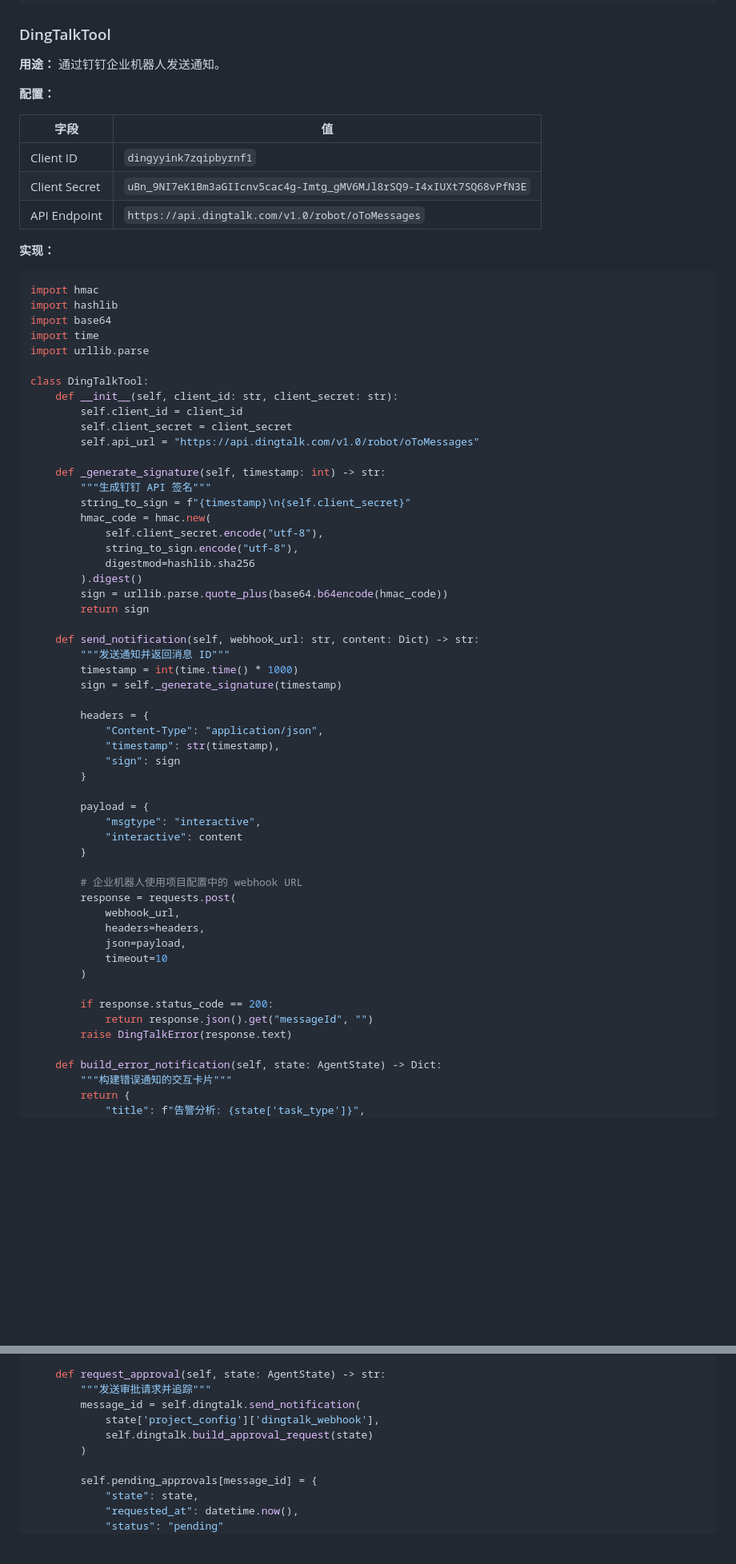
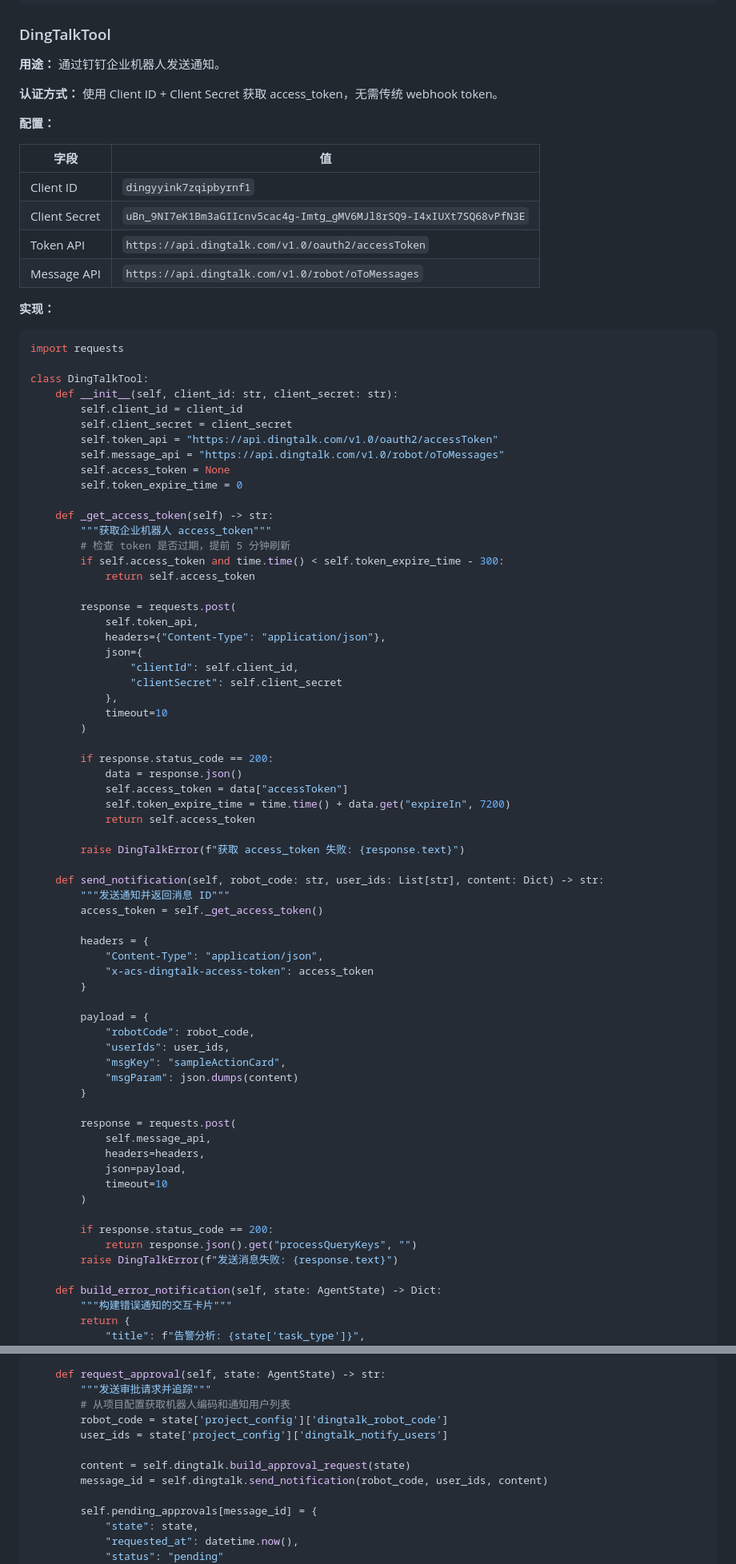
Before and after one commit to 1193346101/dolphinscheduler-agent, a Markdown page: docs/specs/2026-05-07-alert-automation-design.md, 2 parts joined by grey strips. Shown at 80% size. Drawn GitHub-style; blank space fills up the shorter version.

Commit message:
更新钉钉配置为企业机器人 API，弃用 webhook token
1. DingTalkTool 改用 access_token 认证方式
   - 通过 Client ID + Client Secret 获取 access_token
   - 使用企业机器人消息发送 API
   - 移除传统 webhook URL

2. ApprovalTool 更新调用方式
   - 使用 robot_code 和 notify_users 替代 webhook

3. 添加项目配置结构示例
   - dingtalk 配置包含 robot_code、client_id、client_secret、notify_users
   - 弃用传统 webhook token

````diff
--- a/docs/specs/2026-05-07-alert-automation-design.md
+++ b/docs/specs/2026-05-07-alert-automation-design.md
@@ -824,67 +824,81 @@ class LogStoreTool:
 
 **用途：** 通过钉钉企业机器人发送通知。
 
+**认证方式：** 使用 Client ID + Client Secret 获取 access_token，无需传统 webhook token。
+
 **配置：**
 
 | 字段 | 值 |
 |------|-----|
 | Client ID | `dingyyink7zqipbyrnf1` |
 | Client Secret | `uBn_9NI7eK1Bm3aGIIcnv5cac4g-Imtg_gMV6MJl8rSQ9-I4xIUXt7SQ68vPfN3E` |
-| API Endpoint | `https://api.dingtalk.com/v1.0/robot/oToMessages` |
+| Token API | `https://api.dingtalk.com/v1.0/oauth2/accessToken` |
+| Message API | `https://api.dingtalk.com/v1.0/robot/oToMessages` |
 
 **实现：**
 
 ```python
-import hmac
-import hashlib
-import base64
-import time
-import urllib.parse
+import requests
 
 class DingTalkTool:
     def __init__(self, client_id: str, client_secret: str):
         self.client_id = client_id
         self.client_secret = client_secret
-        self.api_url = "https://api.dingtalk.com/v1.0/robot/oToMessages"
+        self.token_api = "https://api.dingtalk.com/v1.0/oauth2/accessToken"
+        self.message_api = "https://api.dingtalk.com/v1.0/robot/oToMessages"
+        self.access_token = None
+        self.token_expire_time = 0
 
-    def _generate_signature(self, timestamp: int) -> str:
-        """生成钉钉 API 签名"""
-        string_to_sign = f"{timestamp}\n{self.client_secret}"
-        hmac_code = hmac.new(
-            self.client_secret.encode("utf-8"),
-            string_to_sign.encode("utf-8"),
-            digestmod=hashlib.sha256
-        ).digest()
-        sign = urllib.parse.quote_plus(base64.b64encode(hmac_code))
-        return sign
+    def _get_access_token(self) -> str:
+        """获取企业机器人 access_token"""
+        # 检查 token 是否过期，提前 5 分钟刷新
+        if self.access_token and time.time() < self.token_expire_time - 300:
+            return self.access_token
 
-    def send_notification(self, webhook_url: str, content: Dict) -> str:
+        response = requests.post(
+            self.token_api,
+            headers={"Content-Type": "application/json"},
+            json={
+                "clientId": self.client_id,
+                "clientSecret": self.client_secret
+            },
+            timeout=10
+        )
+
+        if response.status_code == 200:
+            data = response.json()
+            self.access_token = data["accessToken"]
+            self.token_expire_time = time.time() + data.get("expireIn", 7200)
+            return self.access_token
+
+        raise DingTalkError(f"获取 access_token 失败: {response.text}")
+
+    def send_notification(self, robot_code: str, user_ids: List[str], content: Dict) -> str:
         """发送通知并返回消息 ID"""
-        timestamp = int(time.time() * 1000)
-        sign = self._generate_signature(timestamp)
+        access_token = self._get_access_token()
 
         headers = {
             "Content-Type": "application/json",
-            "timestamp": str(timestamp),
-            "sign": sign
+            "x-acs-dingtalk-access-token": access_token
         }
 
         payload = {
-            "msgtype": "interactive",
-            "interactive": content
+            "robotCode": robot_code,
+            "userIds": user_ids,
+            "msgKey": "sampleActionCard",
+            "msgParam": json.dumps(content)
         }
 
-        # 企业机器人使用项目配置中的 webhook URL
         response = requests.post(
-            webhook_url,
+            self.message_api,
             headers=headers,
             json=payload,
             timeout=10
         )
 
         if response.status_code == 200:
-            return response.json().get("messageId", "")
-        raise DingTalkError(response.text)
+            return response.json().get("processQueryKeys", "")
+        raise DingTalkError(f"发送消息失败: {response.text}")
 
     def build_error_notification(self, state: AgentState) -> Dict:
         """构建错误通知的交互卡片"""
@@ -1018,10 +1032,12 @@ class ApprovalTool:
 
     def request_approval(self, state: AgentState) -> str:
         """发送审批请求并追踪"""
-        message_id = self.dingtalk.send_notification(
-            state['project_config']['dingtalk_webhook'],
-            self.dingtalk.build_approval_request(state)
-        )
+        # 从项目配置获取机器人编码和通知用户列表
+        robot_code = state['project_config']['dingtalk_robot_code']
+        user_ids = state['project_config']['dingtalk_notify_users']
+
+        content = self.dingtalk.build_approval_request(state)
+        message_id = self.dingtalk.send_notification(robot_code, user_ids, content)
 
         self.pending_approvals[message_id] = {
             "state": state,
````
Also changed, not shown: other parts of docs/specs/2026-05-07-alert-automation-design.md (+30 -1 lines).
